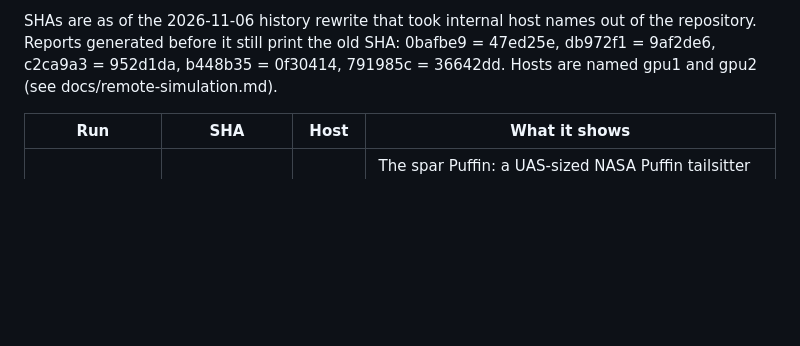
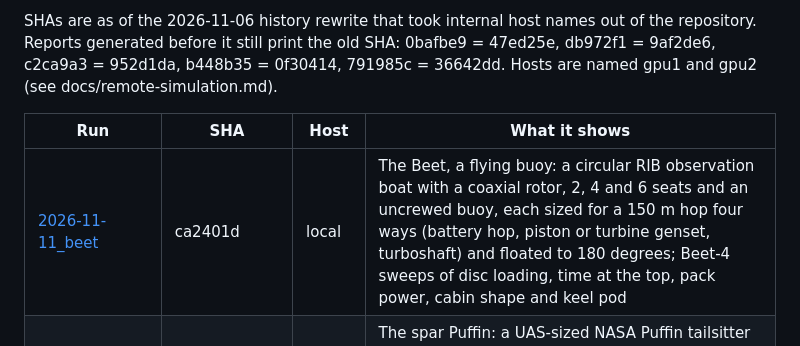
Before and after one commit to zacharyelston/Osprey, a Markdown page: runs/README.md, the part around the change. Drawn GitHub-style; blank space fills up the shorter version.

```diff
--- a/runs/README.md
+++ b/runs/README.md
@@ -12,6 +12,7 @@ docs/remote-simulation.md).
 
 | Run | SHA | Host | What it shows |
 |---|---|---|---|
+| [2026-11-11_beet](2026-11-11_beet/) | ca2401d | local | The Beet, a flying buoy: a circular RIB observation boat with a coaxial rotor, 2, 4 and 6 seats and an uncrewed buoy, each sized for a 150 m hop four ways (battery hop, piston or turbine genset, turboshaft) and floated to 180 degrees; Beet-4 sweeps of disc loading, time at the top, pack power, cabin shape and keel pod |
 | [2026-11-11_recon-puffin](2026-11-11_recon-puffin/) | d14cca7 | local | The spar Puffin: a UAS-sized NASA Puffin tailsitter floated tail-down, the righting curves of the Puffin as drawn, a spar with fixed ballast and a spar with its battery on a screw, and the screw's travel against the wing's station, the dome's payload and ballast |
 | [2026-11-11_recon-loiter](2026-11-11_recon-loiter/) | 97ba4b5 | gpu1 | The loiter craft: a lifting body and a tandem tilt-wing (high wings, the rear on a pylon, a V-keel hull) sized for 2-12 h on station at 200 and 300 Wh/kg, flown and floated, with renders; the tilt-wing's float-tail sweep |
 | [2026-11-06_first-sweep](2026-11-06_first-sweep/) | 47ed25e | gpu1 | Every scenario x rig: calc reports, figures, looking-group timelines; `summary.md` |
```
Also changed, not shown: README.md (+13 -2 lines), docs/beet/README.md (added, +134 -0 lines), runs/2026-11-11_beet/beet.md (added, +101 -0 lines), docs/img/beet.png (added), 3 other files.
